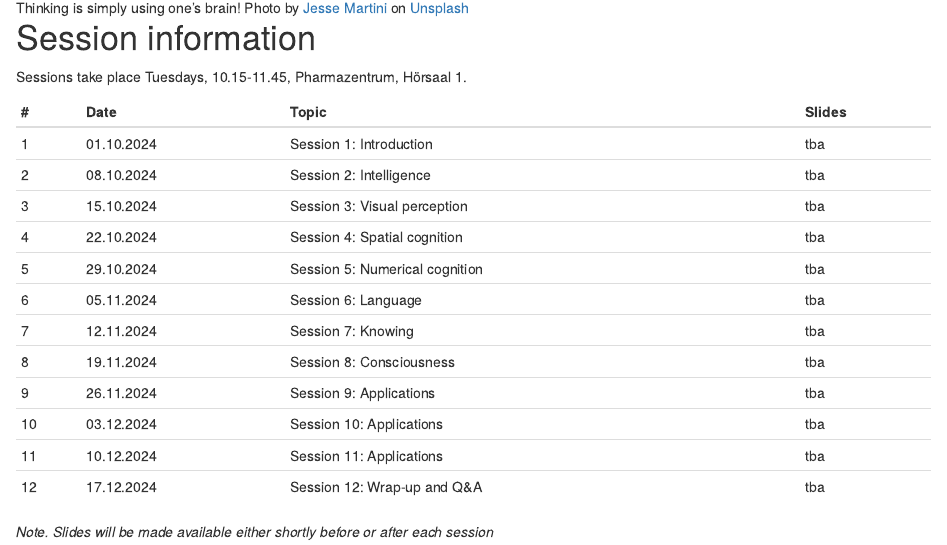
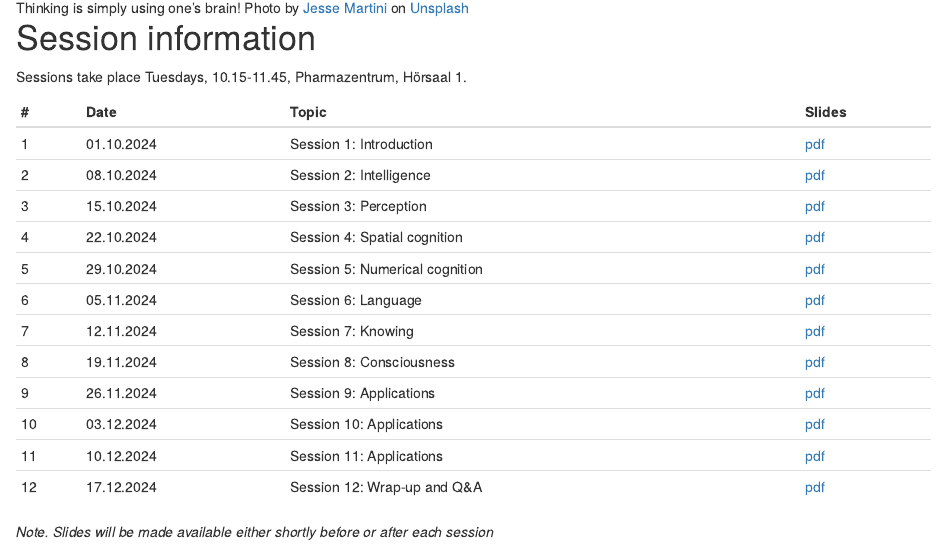
Before and after one commit to matarui/KOGPSY_HS24, an R Markdown document (index.Rmd): the page in a window 1100 px wide, from 750 px down. Rendered offline with R 4.5, knitr and Pandoc, with nearby package versions; drawn as R Markdown's standard HTML page in place of the format the file asks for.

Commit message:
update session

```diff
--- a/index.Rmd
+++ b/index.Rmd
@@ -30,18 +30,18 @@
 ::: l-body
 | # | Date     | Topic                         | Slides |
 |---| ---------|-------------------------------|--------|
-| 1 | 01.10.2024 | Session 1: Introduction | tba |
-| 2 | 08.10.2024 | Session 2: Intelligence | tba |
-| 3 | 15.10.2024 | Session 3: Visual perception | tba |
-| 4 | 22.10.2024 | Session 4: Spatial cognition | tba |
-| 5 | 29.10.2024 | Session 5: Numerical cognition | tba |
-| 6 | 05.11.2024 | Session 6: Language | tba |
-| 7 | 12.11.2024 | Session 7: Knowing | tba |
-| 8 | 19.11.2024 | Session 8: Consciousness | tba |
-| 9 | 26.11.2024 | Session 9: Applications | tba |
-|10 | 03.12.2024 | Session 10: Applications | tba |
-|11 | 10.12.2024 | Session 11: Applications | tba |
-|12 | 17.12.2024 | Session 12: Wrap-up and Q&A | tba |
+| 1 | 01.10.2024 | Session 1: Introduction | [pdf]() |
+| 2 | 08.10.2024 | Session 2: Intelligence | [pdf]() |
+| 3 | 15.10.2024 | Session 3: Perception | [pdf]() |
+| 4 | 22.10.2024 | Session 4: Spatial cognition | [pdf]() |
+| 5 | 29.10.2024 | Session 5: Numerical cognition | [pdf]() |
+| 6 | 05.11.2024 | Session 6: Language | [pdf]() |
+| 7 | 12.11.2024 | Session 7: Knowing | [pdf]() |
+| 8 | 19.11.2024 | Session 8: Consciousness | [pdf]() |
+| 9 | 26.11.2024 | Session 9: Applications | [pdf]() |
+|10 | 03.12.2024 | Session 10: Applications | [pdf]() |
+|11 | 10.12.2024 | Session 11: Applications | [pdf]() |
+|12 | 17.12.2024 | Session 12: Wrap-up and Q&A | [pdf]() |
 :::
 
 *Note. Slides will be made available either shortly before or after each session*
```
Also changed, not shown: docs/search.json, 2 other files.
